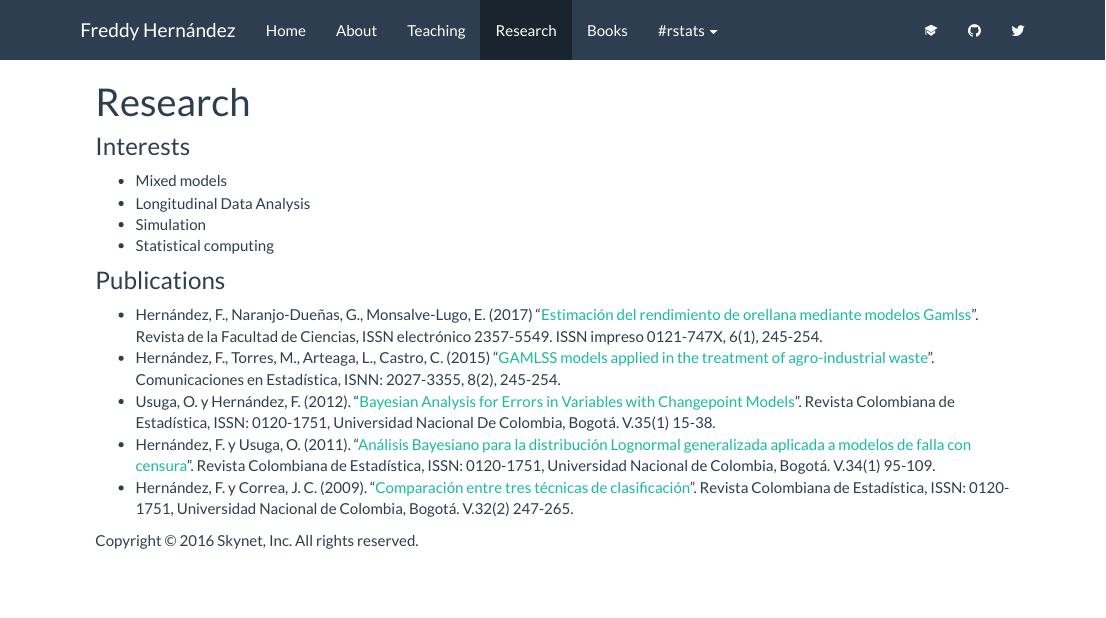
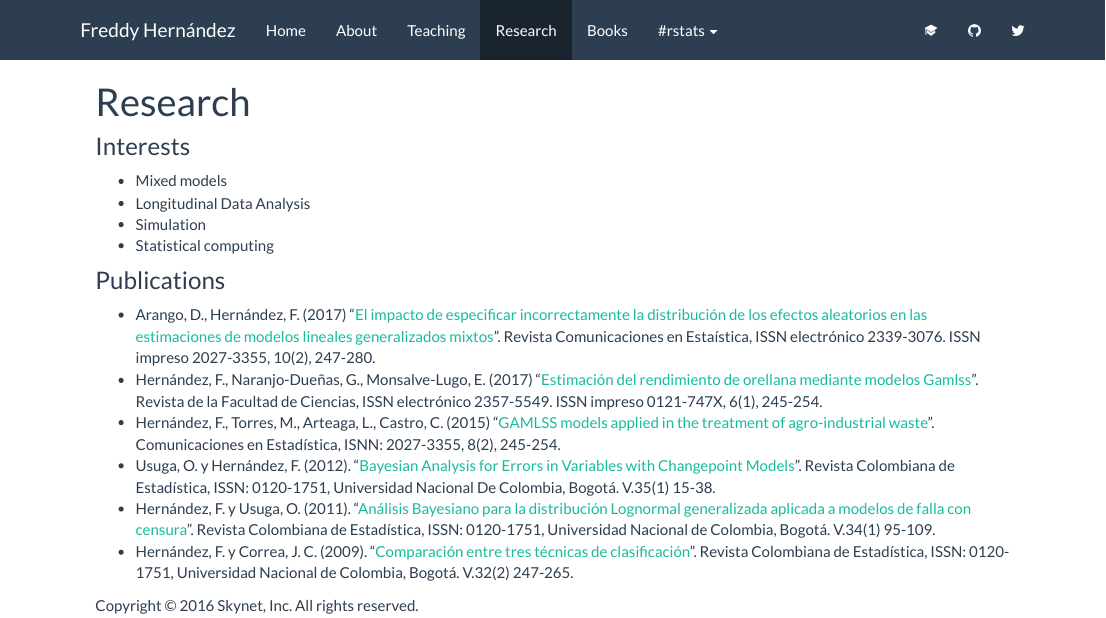
Before and after one commit to dbaldarrago/fhernanb.github.io, an R Markdown document (research.Rmd): the page in a window 1100 px wide, from its top. The pictures show the output file research.html that the author committed with the source, opened offline; library style sheets and scripts come from the installed R packages.

Commit message:
nuevo articulo

```diff
--- a/research.Rmd
+++ b/research.Rmd
@@ -9,6 +9,7 @@
 - Statistical computing
 
 ### Publications
+- Arango, D., Hernández, F. (2017) "[El impacto de especificar incorrectamente la distribución de los efectos aleatorios en las estimaciones de modelos lineales generalizados mixtos](http://revistas.usta.edu.co/index.php/estadistica/article/view/3267/3833)". Revista Comunicaciones en Estaística, ISSN electrónico 2339-3076. ISSN impreso 2027-3355, 10(2), 247-280.
 - Hernández, F., Naranjo-Dueñas, G., Monsalve-Lugo, E. (2017) "[Estimación del rendimiento de orellana mediante modelos Gamlss](https://revistas.unal.edu.co/index.php/rfc/article/view/61119/60343)". Revista de la Facultad de Ciencias, ISSN electrónico 2357-5549. ISSN impreso 0121-747X, 6(1), 245-254.
 - Hernández, F., Torres, M., Arteaga, L., Castro, C. (2015) "[GAMLSS models applied in the treatment of agro-industrial waste](http://revistas.usta.edu.co/index.php/estadistica/article/viewFile/2176/2447)". Comunicaciones en Estadística, ISNN: 2027-3355, 8(2), 245-254.
 - Usuga, O. y Hernández, F. (2012). "[Bayesian Analysis for Errors in Variables with Changepoint Models](https://revistas.unal.edu.co/index.php/estad/article/view/30152/30399)". Revista Colombiana de Estadística, ISSN: 0120-1751, Universidad Nacional De Colombia, Bogotá. V.35(1) 15-38.
```
Also changed, not shown: research.html.
